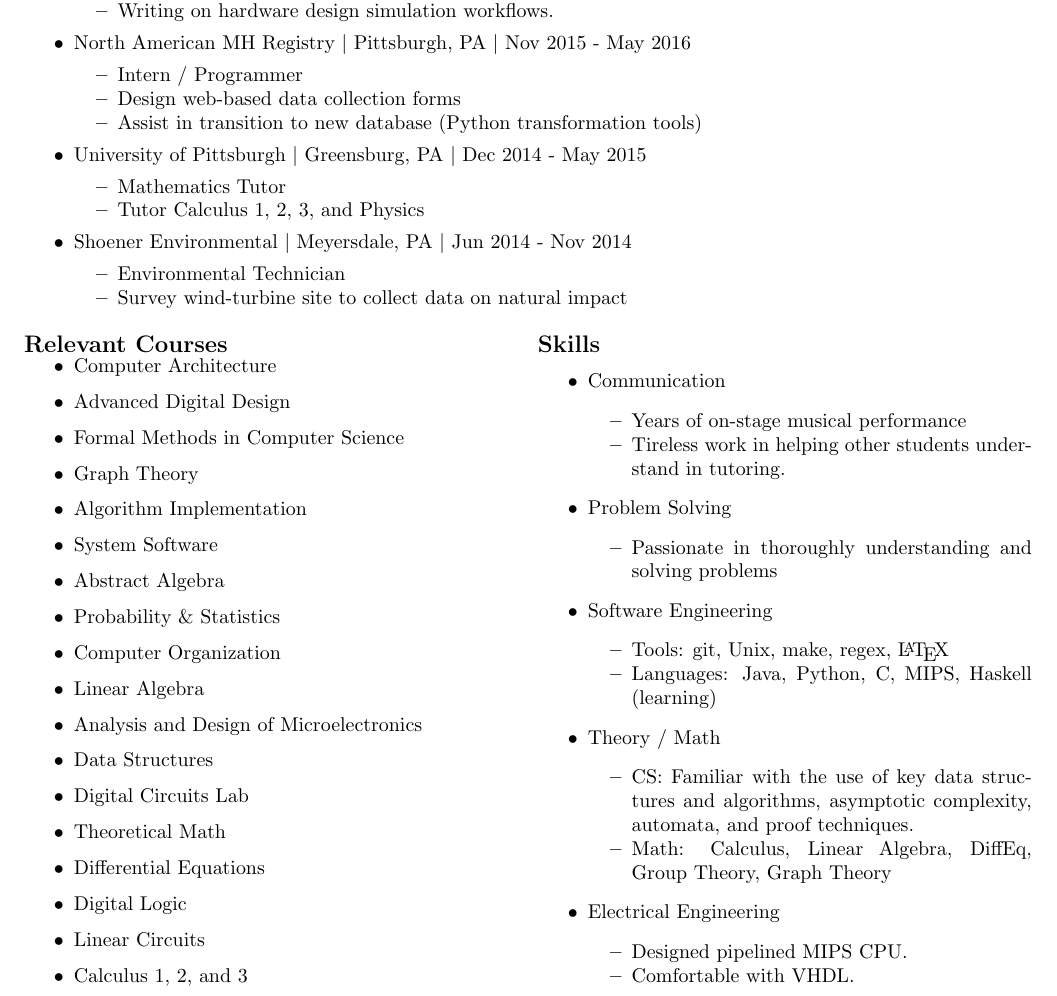
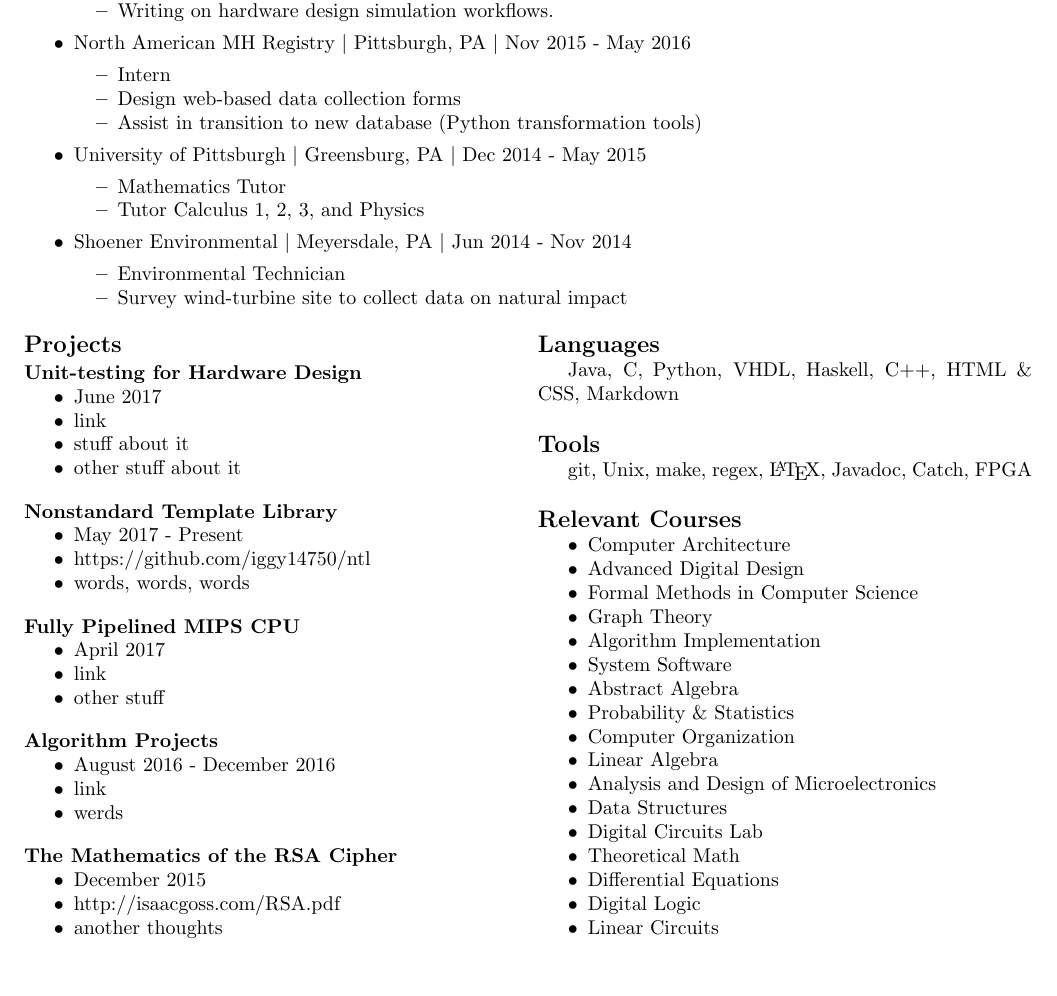
Before and after one commit to iggy14750/resume, a LaTeX CV (resume.tex): part of the page, cut so that both start at the same text. Compiled offline with pdfLaTeX.

Commit message:
new layout; content needs to be fixed

```diff
--- a/resume.tex
+++ b/resume.tex
@@ -5,8 +5,9 @@
 \usepackage{enumitem}
 \usepackage[letterpaper, total={7in, 10in}]{geometry}
 
+\titlespacing\subsubsection{0pt}{10pt plus 4pt minus 2pt}{0pt plus 2pt minus 2pt}
 \titlespacing\subsection{0pt}{12pt plus 4pt minus 2pt}{0pt plus 2pt minus 2pt}
-\titlespacing\section{0pt}{12pt plus 4pt minus 2pt}{0pt plus 2pt minus 2pt}
+\titlespacing\section{0pt}{18pt plus 4pt minus 2pt}{0pt plus 2pt minus 2pt}
 \providecommand{\tightlist}{
     \setlength{\itemsep}{0pt}\setlength{\parskip}{0pt}
 }
@@ -40,7 +41,7 @@
 
         \item North American MH Registry \textbar{} Pittsburgh, PA \textbar{} Nov 2015 - May 2016
         \begin{itemize}\tightlist
-          \item Intern / Programmer
+          \item Intern
           \item Design web-based data collection forms
           \item Assist in transition to new database (Python transformation tools)
         \end{itemize}
@@ -61,8 +62,90 @@
 
   \begin{multicols}{2}
 
+  \subsection*{Projects}\label{projects}
+    %\begin{itemize}\tightlist
+
+      \subsubsection*{Unit-testing for Hardware Design}
+      \begin{itemize}\tightlist
+        \item June 2017
+        \item link
+        \item stuff about it
+        \item other stuff about it
+      \end{itemize}
+
+      \subsubsection*{Nonstandard Template Library}
+      \begin{itemize}\tightlist
+        \item May 2017 - Present
+        \item https://github.com/iggy14750/ntl
+        \item words, words, words
+      \end{itemize}
+
+      \subsubsection*{Fully Pipelined MIPS CPU}
+      \begin{itemize}\tightlist
+        \item April 2017
+        \item link
+        \item other stuff
+      \end{itemize}
+
+%      \item Graph Theory Homework
+%      \begin{itemize}\tightlist
+%        \item January 2017 - April 2017
+%        \item link
+%        \item some thoughts
+%      \end{itemize}
+
+      \subsubsection*{Algorithm Projects}
+        \begin{itemize}\tightlist
+          \item August 2016 - December 2016
+          \item link
+          \item werds
+        \end{itemize}
+
+%      \subsubsection*{Instalight}
+%      \begin{itemize}\tightlist
+%        \item January 2016
+%        \item https://devpost.com/software/instalight
+%        \item the github
+%        \item thoughts
+%      \end{itemize}
+
+      \subsubsection*{The Mathematics of the RSA Cipher}
+      \begin{itemize}\tightlist
+        \item December 2015
+        \item http://isaacgoss.com/RSA.pdf
+        \item another thoughts
+      \end{itemize}
+
+    \vfill
+    \columnbreak
+
+
+    \subsection*{Languages}\label{languages}
+    %\begin{itemize}\tightlist
+        Java,
+        C,
+        Python,
+        VHDL,
+        Haskell,
+        C++,
+        HTML \& CSS,
+        Markdown
+    %\end{itemize}
+
+    \subsection*{Tools}\label{tools}
+    %\begin{itemize}\tightlist
+        git,
+        Unix,
+        make,
+        regex,
+        \LaTeX,
+        Javadoc,
+        Catch,
+        FPGA
+    %\end{itemize}
+
     \subsection*{Relevant Courses}\label{relevant-courses}
-      \begin{itemize}
+      \begin{itemize}\tightlist
       \item Computer Architecture
       \item Advanced Digital Design
       \item Formal Methods in Computer Science
@@ -80,46 +163,8 @@
       \item Differential Equations
       \item Digital Logic
       \item Linear Circuits
-        \item Calculus 1, 2, and 3
       \end{itemize}
 
-  \vfill
-  \columnbreak
-
-    \subsection*{Skills}\label{skills}
-      \begin{itemize}\tightlist
-
-        \item Communication
-        \begin{itemize}\tightlist
-          \item Years of on-stage musical performance
-          \item Tireless work in helping other students understand in tutoring.
-        \end{itemize}
-
-        \item Problem Solving
-        \begin{itemize}\tightlist
-          \item Passionate in thoroughly understanding and solving problems
-        \end{itemize}
-
-        \item Software Engineering
-        \begin{itemize}\tightlist
-          \item Tools: git, Unix, make, regex, \LaTeX
-          \item Languages: Java, Python, C, MIPS, Haskell (learning)
-        \end{itemize}
-
-        \item Theory / Math
-        \begin{itemize}\tightlist
-          \item CS: Familiar with the use of key data structures and algorithms, asymptotic complexity, automata, and proof techniques.
-          \item Math: Calculus, Linear Algebra, DiffEq, Group Theory, Graph Theory
-        \end{itemize}
-
-        \item Electrical Engineering
-        \begin{itemize}\tightlist
-          \item Designed pipelined MIPS CPU.
-          \item Comfortable with VHDL.
-        \end{itemize}
-
-      \end{itemize} % subsection Skills
 
   \end{multicols}
-
 \end{document}
```
Lines whose indentation alone changed are shown as unchanged.
